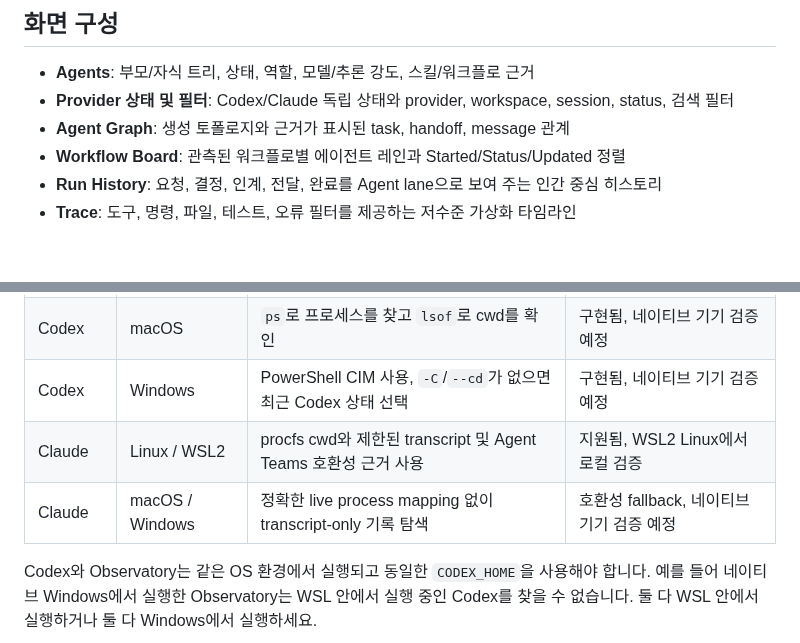
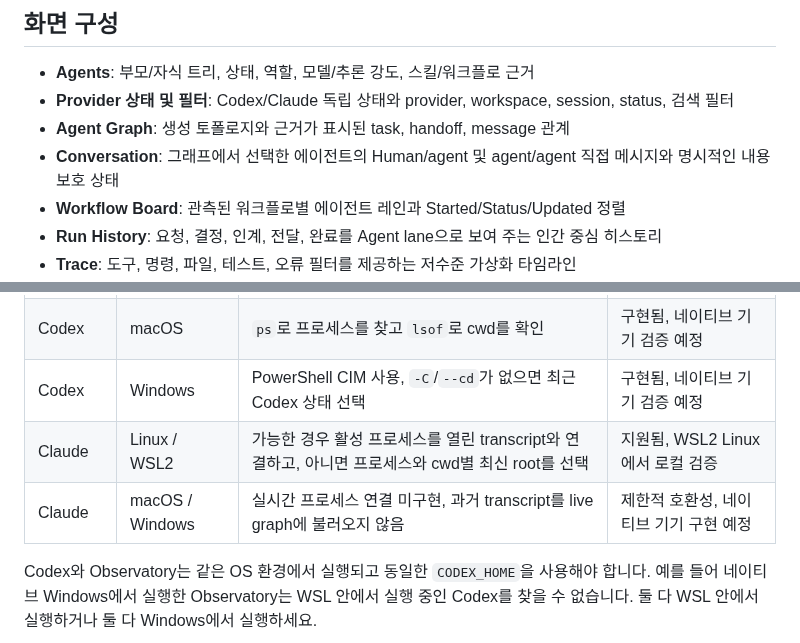
Before and after one commit to KamiJeong/agent-observatory, a Markdown page: README.ko.md, 2 parts joined by grey strips. Rendered like a GitHub page; blank space fills up the shorter version.

```diff
--- a/README.ko.md
+++ b/README.ko.md
@@ -142,6 +156,7 @@ bun run dev:real -- --cwd /absolute/path/to/project
 - **Agents**: 부모/자식 트리, 상태, 역할, 모델/추론 강도, 스킬/워크플로 근거
 - **Provider 상태 및 필터**: Codex/Claude 독립 상태와 provider, workspace, session, status, 검색 필터
 - **Agent Graph**: 생성 토폴로지와 근거가 표시된 task, handoff, message 관계
+- **Conversation**: 그래프에서 선택한 에이전트의 Human/agent 및 agent/agent 직접 메시지와 명시적인 내용 보호 상태
 - **Workflow Board**: 관측된 워크플로별 에이전트 레인과 Started/Status/Updated 정렬
 - **Run History**: 요청, 결정, 인계, 전달, 완료를 Agent lane으로 보여 주는 인간 중심 히스토리
 - **Trace**: 도구, 명령, 파일, 테스트, 오류 필터를 제공하는 저수준 가상화 타임라인
@@ -240,8 +258,8 @@ collab completed       → COMPLETED
 | Codex | Linux / WSL2 | `/proc`에서 대화형 프로세스의 cwd를 읽음 | 지원됨, WSL2 Linux에서 로컬 검증 |
 | Codex | macOS | `ps`로 프로세스를 찾고 `lsof`로 cwd를 확인 | 구현됨, 네이티브 기기 검증 예정 |
 | Codex | Windows | PowerShell CIM 사용, `-C`/`--cd`가 없으면 최근 Codex 상태 선택 | 구현됨, 네이티브 기기 검증 예정 |
-| Claude | Linux / WSL2 | procfs cwd와 제한된 transcript 및 Agent Teams 호환성 근거 사용 | 지원됨, WSL2 Linux에서 로컬 검증 |
-| Claude | macOS / Windows | 정확한 live process mapping 없이 transcript-only 기록 탐색 | 호환성 fallback, 네이티브 기기 검증 예정 |
+| Claude | Linux / WSL2 | 가능한 경우 활성 프로세스를 열린 transcript와 연결하고, 아니면 프로세스와 cwd별 최신 root를 선택 | 지원됨, WSL2 Linux에서 로컬 검증 |
+| Claude | macOS / Windows | 실시간 프로세스 연결 미구현, 과거 transcript를 live graph에 불러오지 않음 | 제한적 호환성, 네이티브 기기 구현 예정 |
 
 Codex와 Observatory는 같은 OS 환경에서 실행되고 동일한 `CODEX_HOME`을 사용해야
 합니다. 예를 들어 네이티브 Windows에서 실행한 Observatory는 WSL 안에서 실행 중인
```
Also changed, not shown: other parts of README.ko.md (+27 -8 lines), README.md (+23 -4 lines), docs/assets/agent-observatory-demo.png, 2 other files.
